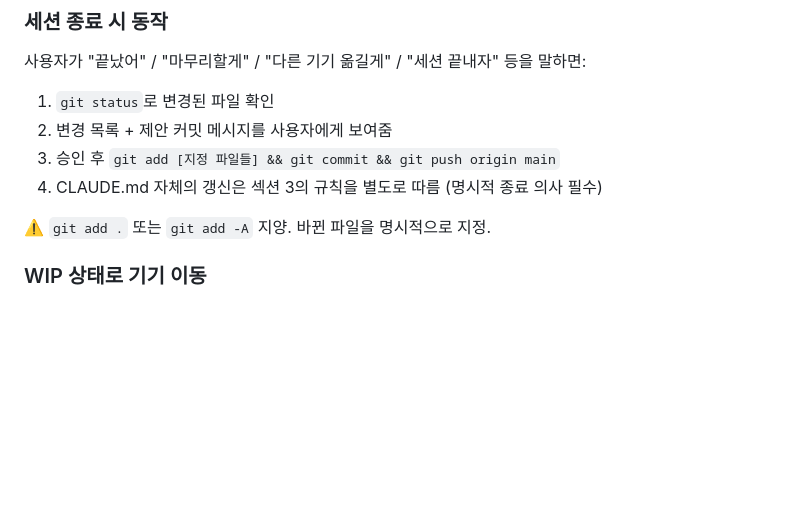
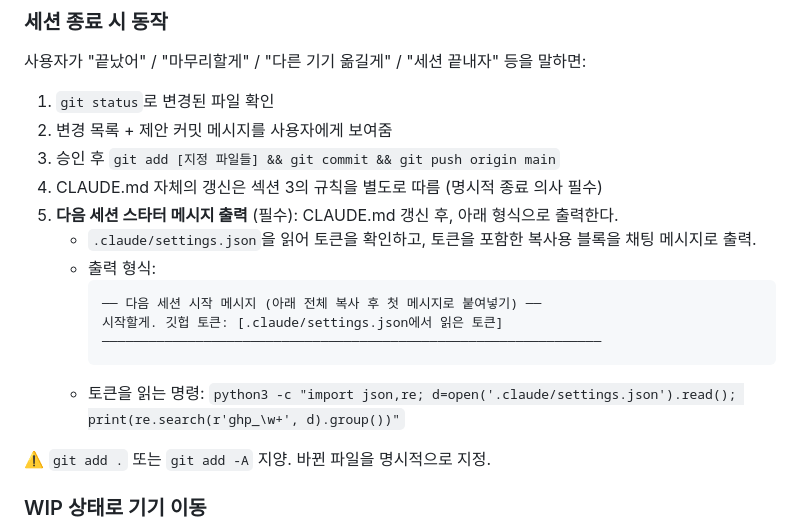
Before and after one commit to beybusiness-bit/pongdang-manager, a Markdown page: CLAUDE.md, the part around the change. Rendered like a GitHub page; blank space fills up the shorter version.

Commit message:
docs: 세션 종료 시 다음 세션 스타터 메시지 출력 프로토콜 추가
https://claude.ai/code/session_01KULRmbfjuCmtXCig7EgpM4

````diff
--- a/CLAUDE.md
+++ b/CLAUDE.md
@@ -571,6 +571,15 @@ id, date (YYYY-MM-DD), name
 2. 변경 목록 + 제안 커밋 메시지를 사용자에게 보여줌
 3. 승인 후 `git add [지정 파일들] && git commit && git push origin main`
 4. CLAUDE.md 자체의 갱신은 섹션 3의 규칙을 별도로 따름 (명시적 종료 의사 필수)
+5. **다음 세션 스타터 메시지 출력** (필수): CLAUDE.md 갱신 후, 아래 형식으로 출력한다.
+   - `.claude/settings.json`을 읽어 토큰을 확인하고, 토큰을 포함한 복사용 블록을 채팅 메시지로 출력.
+   - 출력 형식:
+     ```
+     ── 다음 세션 시작 메시지 (아래 전체 복사 후 첫 메시지로 붙여넣기) ──
+     시작할게. 깃헙 토큰: [.claude/settings.json에서 읽은 토큰]
+     ────────────────────────────────────────────────────────────────
+     ```
+   - 토큰을 읽는 명령: `python3 -c "import json,re; d=open('.claude/settings.json').read(); print(re.search(r'ghp_\w+', d).group())"`
 
 ⚠️ `git add .` 또는 `git add -A` 지양. 바뀐 파일을 명시적으로 지정.
 
````
